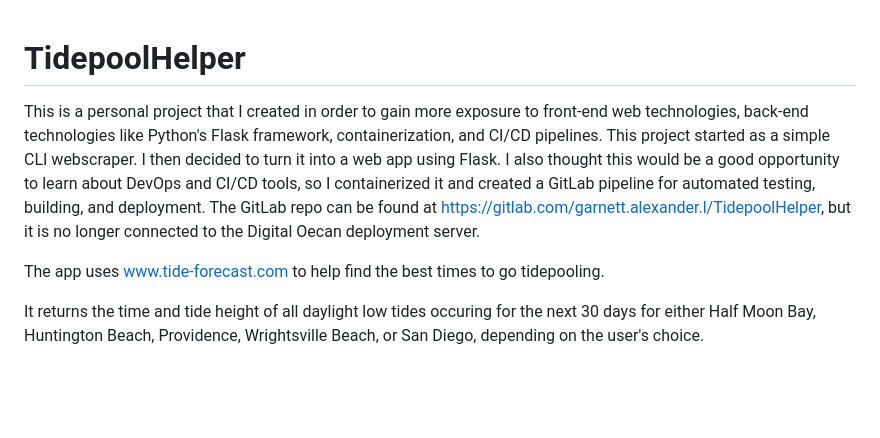
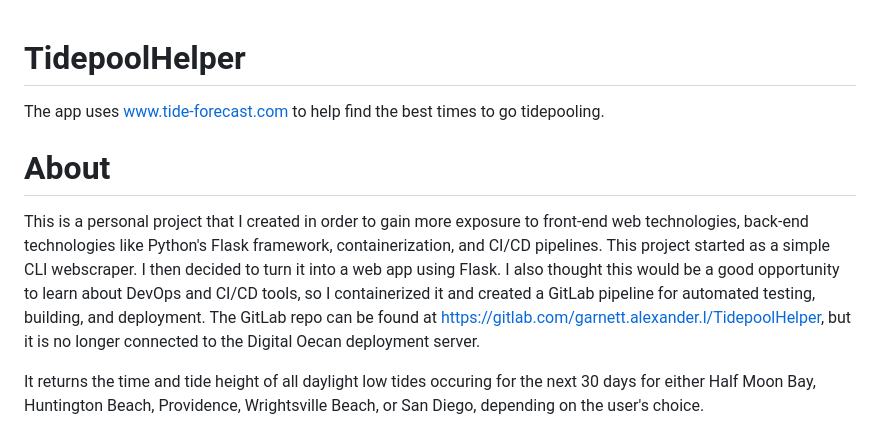
Before and after one commit to alexgarnett/alexgarnett.github.io-tidepoolhelper, a Markdown page: README.md, the part around the change. GitHub-like rendering; blank space fills up the shorter version.

```diff
--- a/README.md
+++ b/README.md
@@ -1,12 +1,13 @@
 # TidepoolHelper
+The app uses www.tide-forecast.com to help find the best times to go tidepooling.
+
+# About
 This is a personal project that I created in order to gain more exposure to front-end web technologies, back-end
 technologies like Python's Flask framework, containerization, and CI/CD pipelines.
 This project started as a simple CLI webscraper. I then decided to turn it into a web app using Flask. I also thought this would be a good
 opportunity to learn about DevOps and CI/CD tools, so I containerized it and created a GitLab pipeline for automated
 testing, building, and deployment. The GitLab repo can be found at https://gitlab.com/garnett.alexander.l/TidepoolHelper,
 but it is no longer connected to the Digital Oecan deployment server.
-
-The app uses www.tide-forecast.com to help find the best times to go tidepooling.
 
 It returns the time and tide height of all daylight low tides occuring for the next 30 days for either Half Moon Bay, Huntington Beach, Providence, Wrightsville Beach, or San Diego, depending on the user's choice.
 
```
